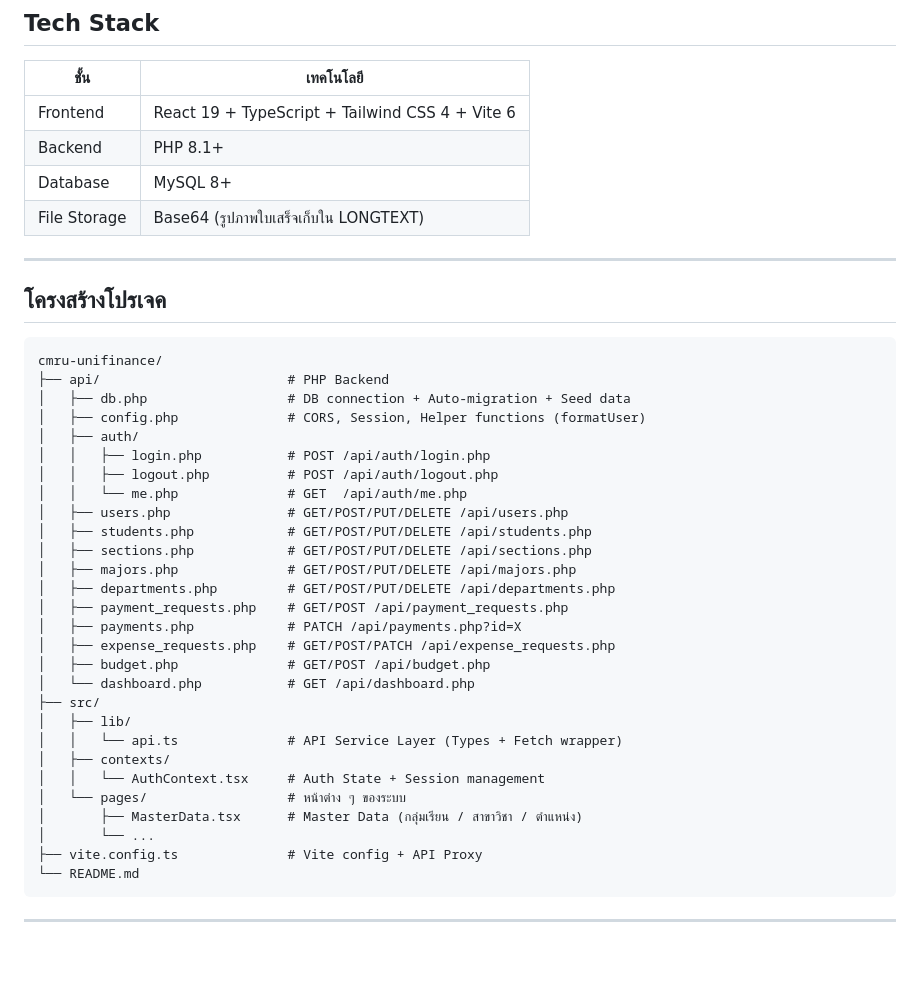
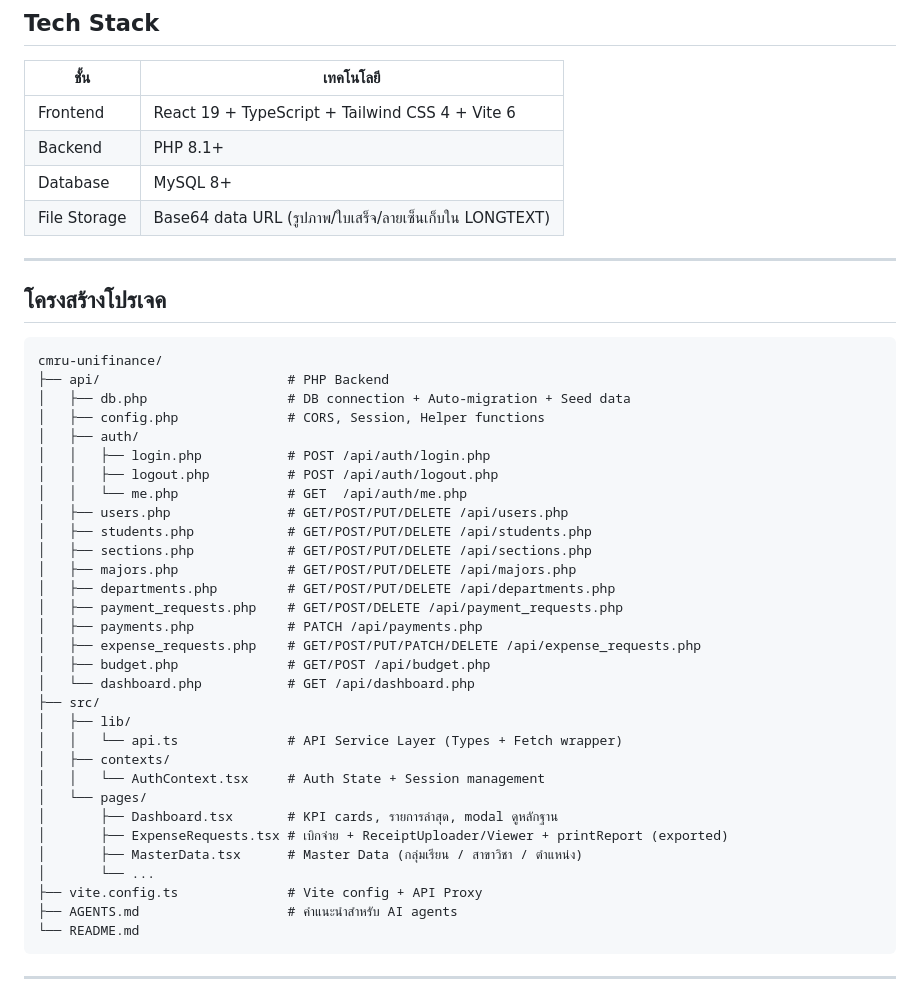
Before and after one commit to onkor1234/Financial-Management-System-ForStudent, a Markdown page: README.md, the part around one of its changes. Rendered like a GitHub page; blank space fills up the shorter version.

````diff
--- a/README.md
+++ b/README.md
@@ -11,7 +11,7 @@
 | Frontend | React 19 + TypeScript + Tailwind CSS 4 + Vite 6 |
 | Backend  | PHP 8.1+ |
 | Database | MySQL 8+ |
-| File Storage | Base64 (รูปภาพใบเสร็จเก็บใน LONGTEXT) |
+| File Storage | Base64 data URL (รูปภาพ/ใบเสร็จ/ลายเซ็นเก็บใน LONGTEXT) |
 
 ---
 
@@ -21,7 +21,7 @@
 cmru-unifinance/
 ├── api/                        # PHP Backend
 │   ├── db.php                  # DB connection + Auto-migration + Seed data
-│   ├── config.php              # CORS, Session, Helper functions (formatUser)
+│   ├── config.php              # CORS, Session, Helper functions
 │   ├── auth/
 │   │   ├── login.php           # POST /api/auth/login.php
 │   │   ├── logout.php          # POST /api/auth/logout.php
@@ -31,9 +31,9 @@ cmru-unifinance/
 │   ├── sections.php            # GET/POST/PUT/DELETE /api/sections.php
 │   ├── majors.php              # GET/POST/PUT/DELETE /api/majors.php
 │   ├── departments.php         # GET/POST/PUT/DELETE /api/departments.php
-│   ├── payment_requests.php    # GET/POST /api/payment_requests.php
-│   ├── payments.php            # PATCH /api/payments.php?id=X
-│   ├── expense_requests.php    # GET/POST/PATCH /api/expense_requests.php
+│   ├── payment_requests.php    # GET/POST/DELETE /api/payment_requests.php
+│   ├── payments.php            # PATCH /api/payments.php
+│   ├── expense_requests.php    # GET/POST/PUT/PATCH/DELETE /api/expense_requests.php
 │   ├── budget.php              # GET/POST /api/budget.php
 │   └── dashboard.php           # GET /api/dashboard.php
 ├── src/
@@ -41,10 +41,13 @@ cmru-unifinance/
 │   │   └── api.ts              # API Service Layer (Types + Fetch wrapper)
 │   ├── contexts/
 │   │   └── AuthContext.tsx     # Auth State + Session management
-│   └── pages/                  # หน้าต่าง ๆ ของระบบ
+│   └── pages/
+│       ├── Dashboard.tsx       # KPI cards, รายการล่าสุด, modal ดูหลักฐาน
+│       ├── ExpenseRequests.tsx # เบิกจ่าย + ReceiptUploader/Viewer + printReport (exported)
 │       ├── MasterData.tsx      # Master Data (กลุ่มเรียน / สาขาวิชา / ตำแหน่ง)
 │       └── ...
 ├── vite.config.ts              # Vite config + API Proxy
+├── AGENTS.md                   # คำแนะนำสำหรับ AI agents
 └── README.md
 ```
 
````
Also changed, not shown: other parts of README.md (+71 -26 lines), AGENTS.md (+40 -10 lines).
